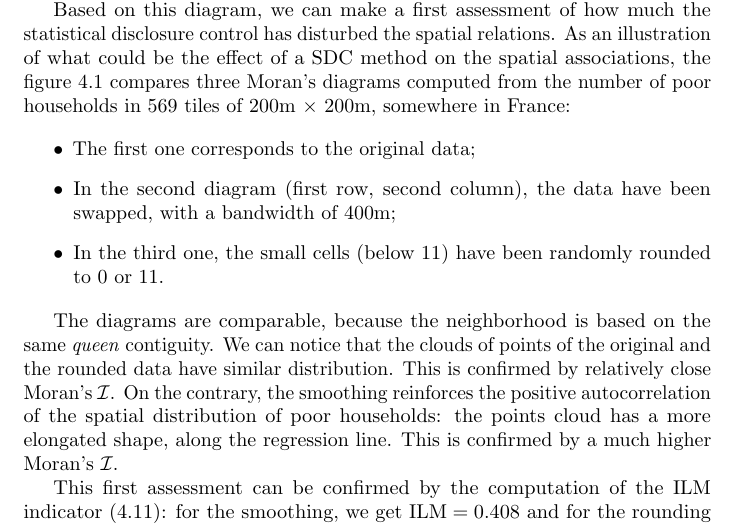
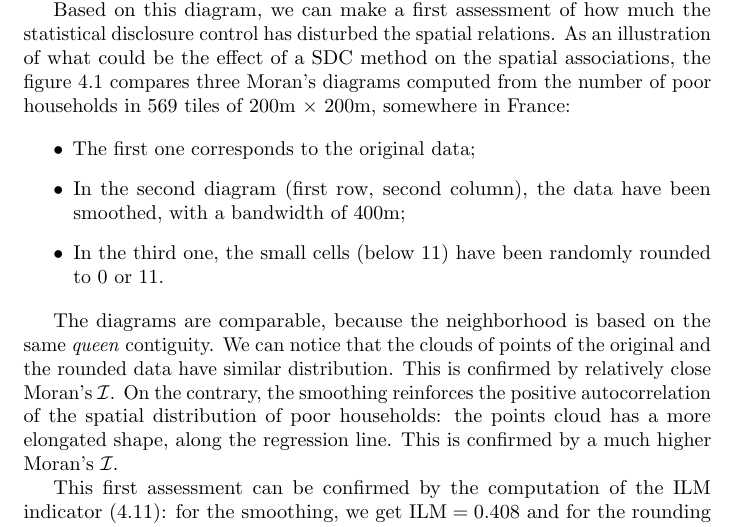
Before and after one commit to sdcTools/GeoSpatialGuidelinesSources, a LaTeX thesis (main.tex, which reads chapters/10-Utility_metrics.tex): part of page 42 of 101, cut so that both start at the same text. Compiled offline with pdfLaTeX.

Commit message:
Update 10-Utility_metrics.tex
swapped -> smoothed

```diff
--- a/chapters/10-Utility_metrics.tex
+++ b/chapters/10-Utility_metrics.tex
@@ -433,7 +433,7 @@ Based on this diagram, we can make a first assessment of how much the statistica
 
 \begin{itemize}
     \item The first one corresponds to the original data;
-    \item In the second diagram (first row, second column), the data have been swapped, with a bandwidth of 400m;
+    \item In the second diagram (first row, second column), the data have been smoothed, with a bandwidth of 400m;
     \item In the third one, the small cells (below 11) have been randomly rounded to 0 or 11.
 \end{itemize}
 
```
